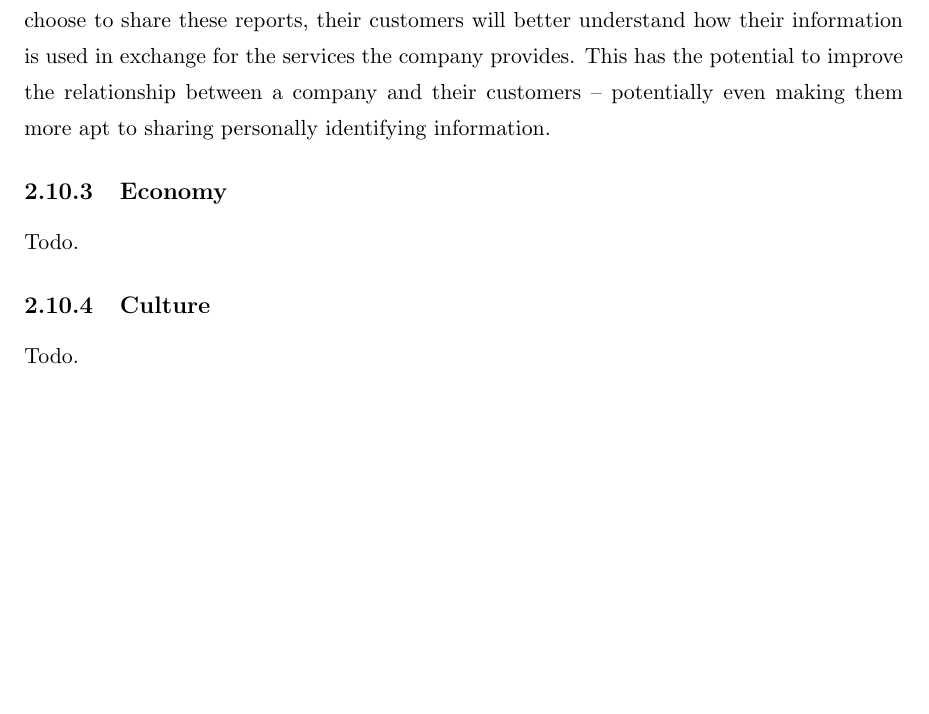
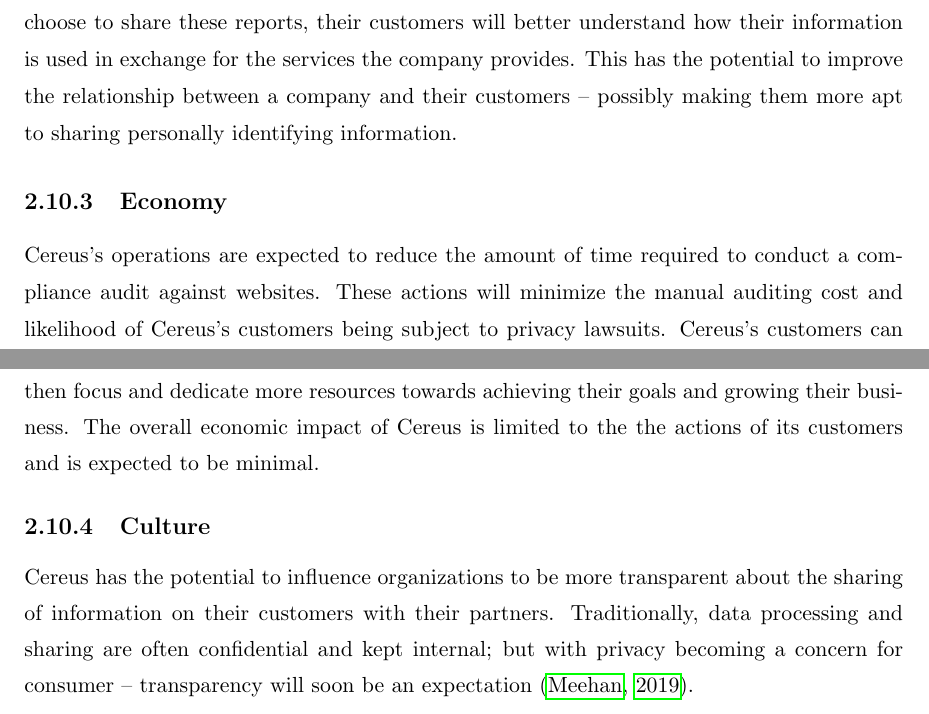
Before and after one commit to Vandise/masters-thesis, a LaTeX thesis (thesis.tex, which reads 2_general_company_description/main.tex): part of page 8 of 9 before the commit and two parts of pages 8 and 9 of 11 after it, the two joined at a grey line, cut so that both start at the same text, the shorter picture padded with empty space. Compiled offline with pdfLaTeX.

Commit message:
Add culture section

```diff
--- a/2_general_company_description/main.tex
+++ b/2_general_company_description/main.tex
@@ -63,12 +63,12 @@
 
 \subsection{People}
 
-The societal impact of Cereus and its services are restricted to the transparency of the companies that use it. Cereus offers detailed reports from its audits that can provide insights into how customer information is shared between a website and its partners. If companies choose to share these reports, their customers will better understand how their information is used in exchange for the services the company provides. This has the potential to improve the relationship between a company and their customers -- potentially even making them more apt to sharing personally identifying information.
+The societal impact of Cereus and its services are restricted to the transparency of the companies that use it. Cereus offers detailed reports from its audits that can provide insights into how customer information is shared between a website and its partners. If companies choose to share these reports, their customers will better understand how their information is used in exchange for the services the company provides. This has the potential to improve the relationship between a company and their customers -- possibly making them more apt to sharing personally identifying information.
 
 \subsection{Economy}
 
-Todo.
+Cereus's operations are expected to reduce the amount of time required to conduct a compliance audit against websites. These actions will minimize the manual auditing cost and likelihood of Cereus's customers being subject to privacy lawsuits. Cereus's customers can then focus and dedicate more resources towards achieving their goals and growing their business. The overall economic impact of Cereus is limited to the the actions of its customers and is expected to be minimal.
 
 \subsection{Culture}
 
-Todo.
+Cereus has the potential to influence organizations to be more transparent about the sharing of information on their customers with their partners. Traditionally, data processing and sharing are often confidential and kept internal; but with privacy becoming a concern for consumer -- transparency will soon be an expectation \cite{meehan.forbes.2019}.
```
Also changed, not shown: thesis.pdf, 2_general_company_description/main.tex (2 more changed lines).
